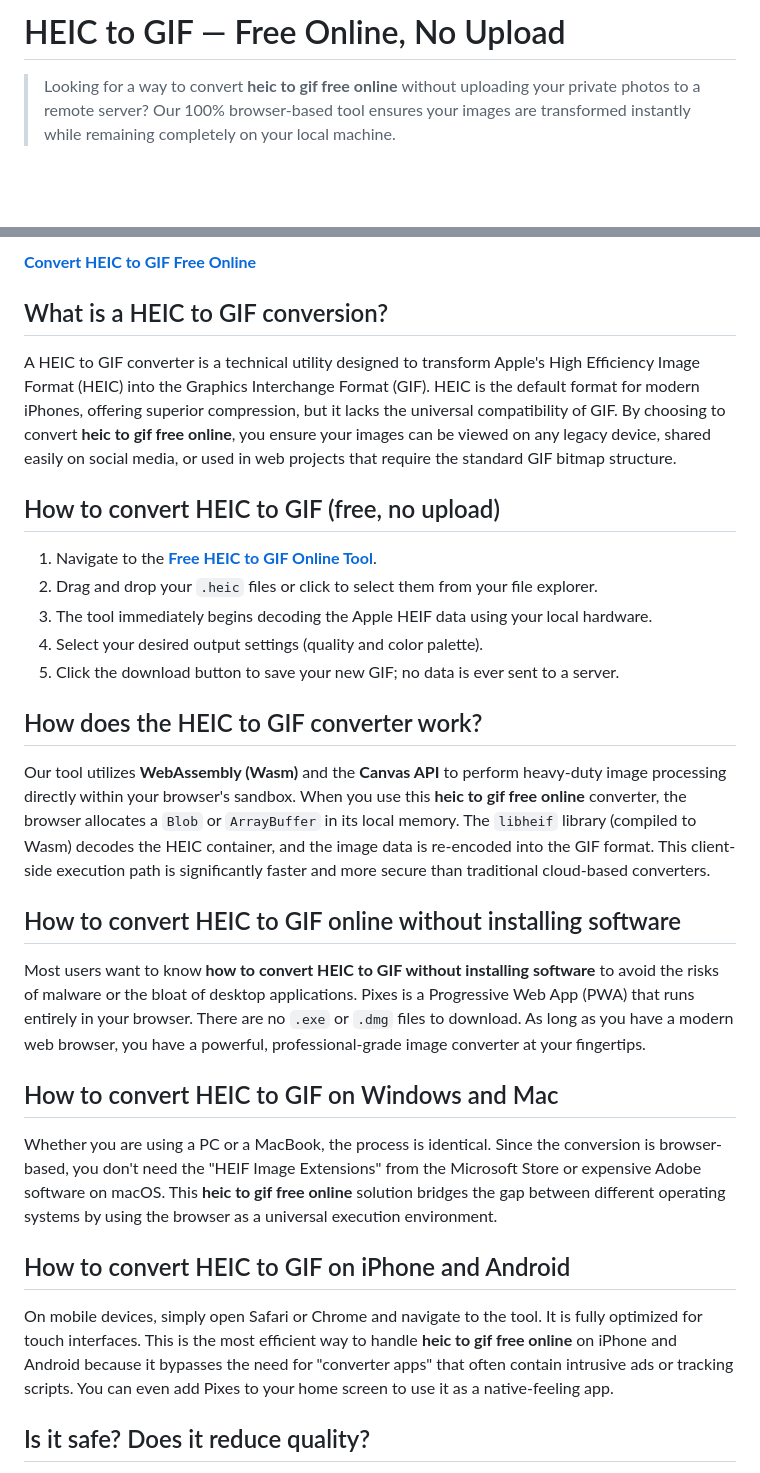
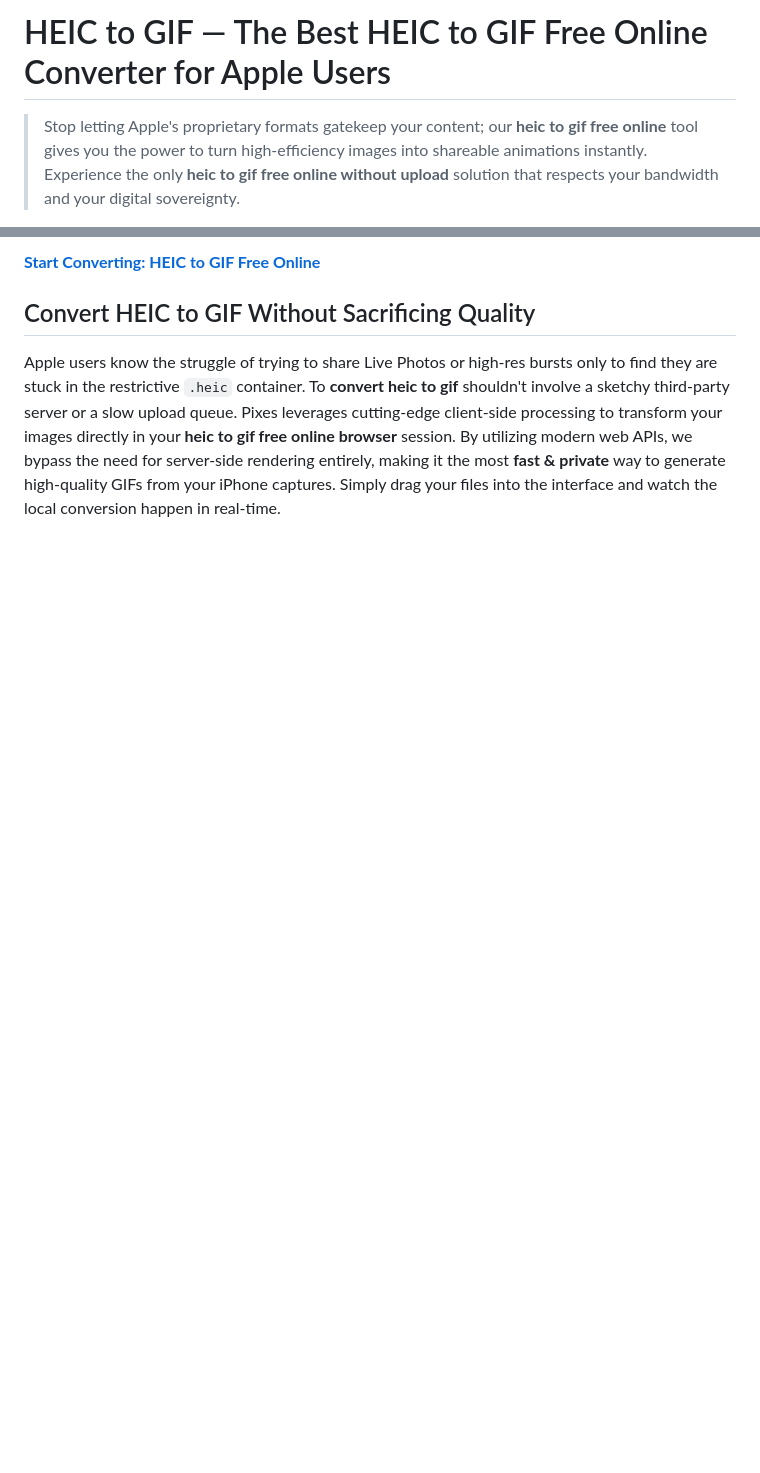
Before and after one commit to PixesApp/heic-to-gif-free, a Markdown page: README.md, 2 parts joined by grey strips. Rendered like a GitHub page; blank space fills up the shorter version.

```diff
--- a/README.md
+++ b/README.md
@@ -1,6 +1,6 @@
-# HEIC to GIF — Free Online, No Upload
+# HEIC to GIF — The Best HEIC to GIF Free Online Converter for Apple Users
 
-> Looking for a way to convert **heic to gif free online** without uploading your private photos to a remote server? Our 100% browser-based tool ensures your images are transformed instantly while remaining completely on your local machine.
+> Stop letting Apple's proprietary formats gatekeep your content; our **heic to gif free online** tool gives you the power to turn high-efficiency images into shareable animations instantly. Experience the only **heic to gif free online without upload** solution that respects your bandwidth and your digital sovereignty.
 
 [![Live Tool](https://img.shields.io/badge/Live_Tool-pixes.app%2Fheic-to-gif-black?style=flat-square)](https://pixes.app/heic-to-gif)
 [![No Upload](https://img.shields.io/badge/No_Upload-100%25_Private-green?style=flat-square)](https://pixes.app/heic-to-gif)
@@ -9,33 +8,6 @@
 
-**[Convert HEIC to GIF Free Online](https://pixes.app/heic-to-gif)**
+**[Start Converting: HEIC to GIF Free Online](https://pixes.app/heic-to-gif)**
 
-## What is a HEIC to GIF conversion?
+## Convert HEIC to GIF Without Sacrificing Quality
+Apple users know the struggle of trying to share Live Photos or high-res bursts only to find they are stuck in the restrictive `.heic` container. To **convert heic to gif** shouldn't involve a sketchy third-party server or a slow upload queue. Pixes leverages cutting-edge client-side processing to transform your images directly in your **heic to gif free online browser** session. By utilizing modern web APIs, we bypass the need for server-side rendering entirely, making it the most **fast & private** way to generate high-quality GIFs from your iPhone captures. Simply drag your files into the interface and watch the local conversion happen in real-time.
 
-A HEIC to GIF converter is a technical utility designed to transform Apple's High Efficiency Image Format (HEIC) into the Graphics Interchange Format (GIF). HEIC is the default format for modern iPhones, offering superior compression, but it lacks the universal compatibility of GIF. By choosing to convert **heic to gif free online**, you ensure your images can be viewed on any legacy device, shared easily on social media, or used in web projects that require the standard GIF bitmap structure.
-
-## How to convert HEIC to GIF (free, no upload)
-
-1. Navigate to the **[Free HEIC to GIF Online Tool](https://pixes.app/heic-to-gif)**.
-2. Drag and drop your `.heic` files or click to select them from your file explorer.
-3. The tool immediately begins decoding the Apple HEIF data using your local hardware.
-4. Select your desired output settings (quality and color palette).
-5. Click the download button to save your new GIF; no data is ever sent to a server.
-
-## How does the HEIC to GIF converter work?
-
-Our tool utilizes **WebAssembly (Wasm)** and the **Canvas API** to perform heavy-duty image processing directly within your browser's sandbox. When you use this **heic to gif free online** converter, the browser allocates a `Blob` or `ArrayBuffer` in its local memory. The `libheif` library (compiled to Wasm) decodes the HEIC container, and the image data is re-encoded into the GIF format. This client-side execution path is significantly faster and more secure than traditional cloud-based converters.
-
-## How to convert HEIC to GIF online without installing software
-
-Most users want to know **how to convert HEIC to GIF without installing software** to avoid the risks of malware or the bloat of desktop applications. Pixes is a Progressive Web App (PWA) that runs entirely in your browser. There are no `.exe` or `.dmg` files to download. As long as you have a modern web browser, you have a powerful, professional-grade image converter at your fingertips.
-
-## How to convert HEIC to GIF on Windows and Mac
-
-Whether you are using a PC or a MacBook, the process is identical. Since the conversion is browser-based, you don't need the "HEIF Image Extensions" from the Microsoft Store or expensive Adobe software on macOS. This **heic to gif free online** solution bridges the gap between different operating systems by using the browser as a universal execution environment.
-
-## How to convert HEIC to GIF on iPhone and Android
-
-On mobile devices, simply open Safari or Chrome and navigate to the tool. It is fully optimized for touch interfaces. This is the most efficient way to handle **heic to gif free online** on iPhone and Android because it bypasses the need for "converter apps" that often contain intrusive ads or tracking scripts. You can even add Pixes to your home screen to use it as a native-feeling app.
-
-## Is it safe? Does it reduce quality?
-
```
Also changed, not shown: other parts of README.md (+6 -45 lines).
